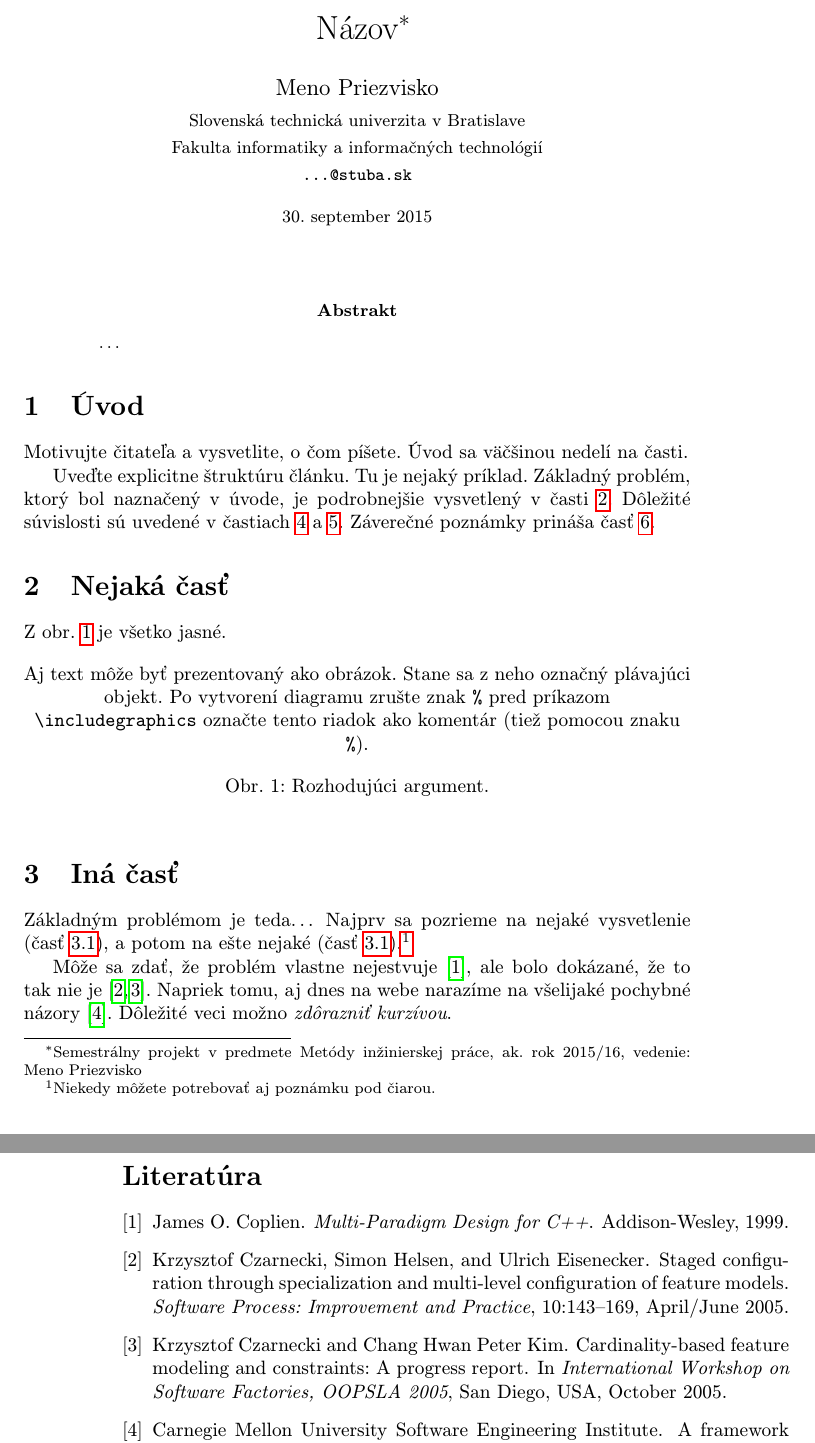
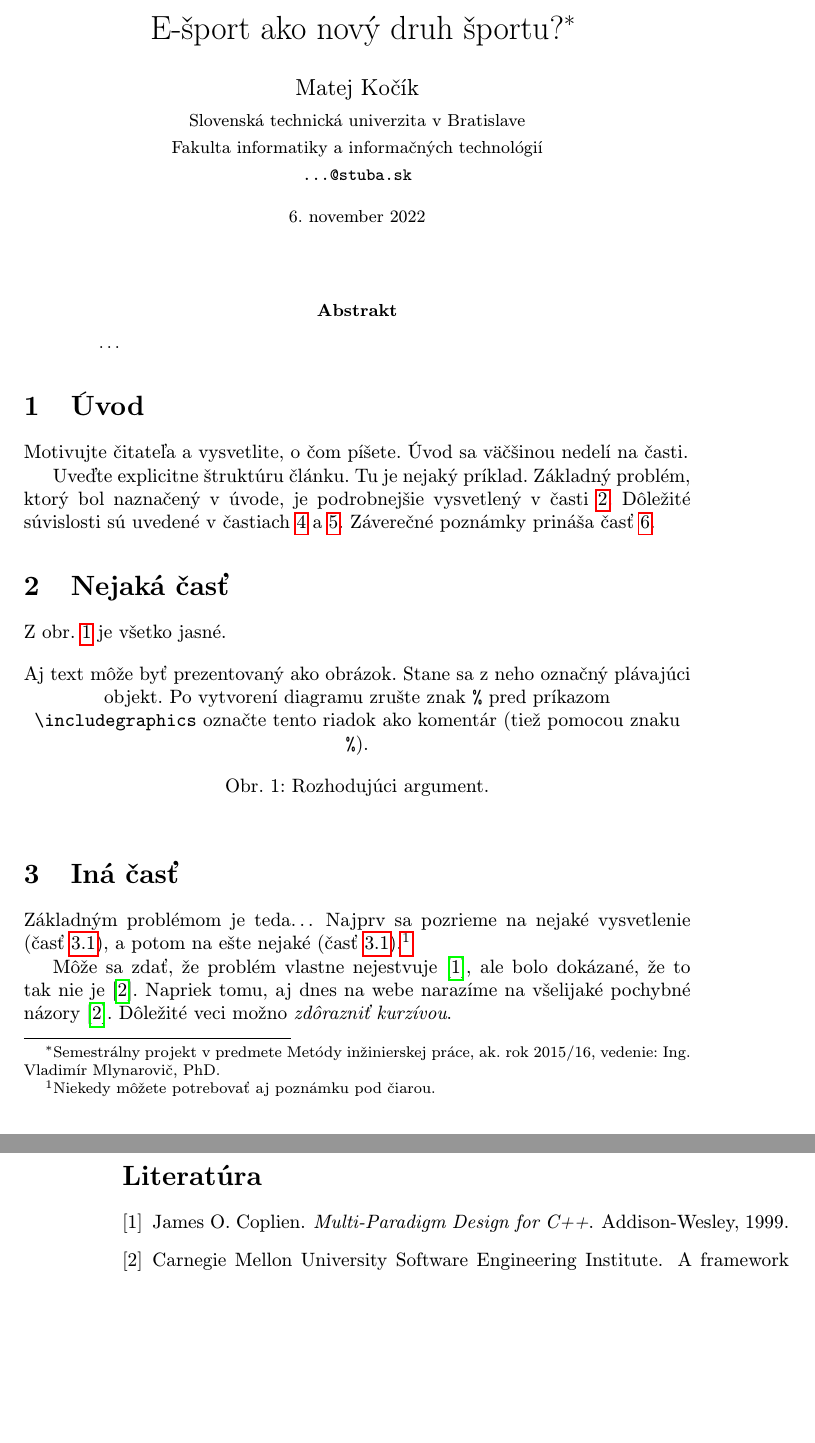
Before and after one commit to MatejKocik/MIP, a LaTeX paper (clanok.tex): two parts of pages 1 and 2 of 2, joined at a grey line, cut at the place of the change, the shorter picture padded with empty space. Compiled offline with pdfLaTeX.

Commit message:
Pridane subory

```diff
--- a/clanok.tex
+++ b/clanok.tex
@@ -15,15 +15,15 @@
 
 \pagestyle{headings}
 
-\title{Názov\thanks{Semestrálny projekt v predmete Metódy inžinierskej práce, ak. rok 2015/16, vedenie: Meno Priezvisko}} % meno a priezvisko vyučujúceho na cvičeniach
+\title{E-šport ako nový druh športu?\thanks{Semestrálny projekt v predmete Metódy inžinierskej práce, ak. rok 2015/16, vedenie: Ing. Vladimír Mlynarovič, PhD.}} % meno a priezvisko vyučujúceho na cvičeniach
 
-\author{Meno Priezvisko\\[2pt]
+\author{Matej Kočík\\[2pt]
 	{\small Slovenská technická univerzita v Bratislave}\\
 	{\small Fakulta informatiky a informačných technológií}\\
 	{\small \texttt{...@stuba.sk}}
 	}
 
-\date{\small 30. september 2015} % upravte
+\date{\small 6. november 2022} % upravte
 
 
 
@@ -66,7 +66,7 @@ Aj text môže byť prezentovaný ako obrázok. Stane sa z neho označný pláva
 
 Základným problémom je teda\ldots{} Najprv sa pozrieme na nejaké vysvetlenie (časť~\ref{ina:nejake}), a potom na ešte nejaké (časť~\ref{ina:nejake}).\footnote{Niekedy môžete potrebovať aj poznámku pod čiarou.}
 
-Môže sa zdať, že problém vlastne nejestvuje\cite{Coplien:MPD}, ale bolo dokázané, že to tak nie je~\cite{Czarnecki:Staged, Czarnecki:Progress}. Napriek tomu, aj dnes na webe narazíme na všelijaké pochybné názory\cite{PLP-Framework}. Dôležité veci možno \emph{zdôrazniť kurzívou}.
+Môže sa zdať, že problém vlastne nejestvuje\cite{Coplien:MPD}, ale bolo dokázané, že to tak nie je~\cite{PLP-Framework}. Napriek tomu, aj dnes na webe narazíme na všelijaké pochybné názory\cite{PLP-Framework}. Dôležité veci možno \emph{zdôrazniť kurzívou}.
 
 
 \subsection{Nejaké vysvetlenie} \label{ina:nejake}
```
Also changed, not shown: clanok.pdf (added), 1 other file.
